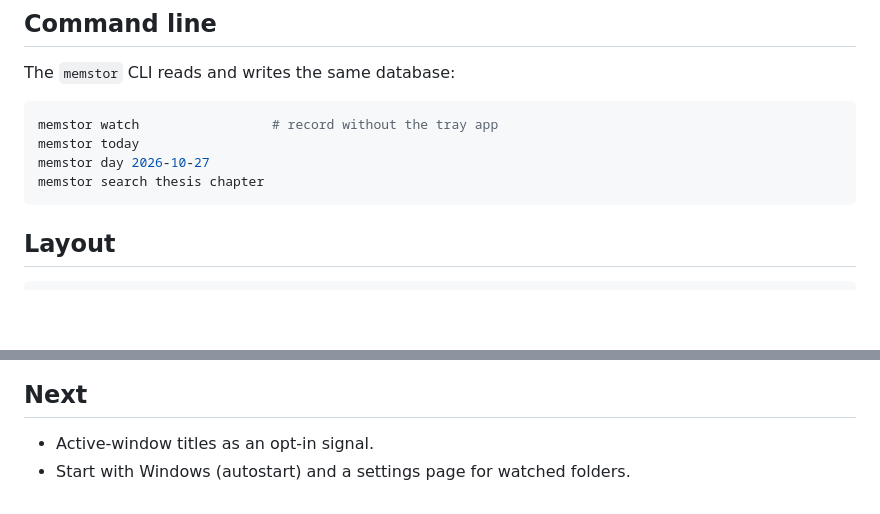
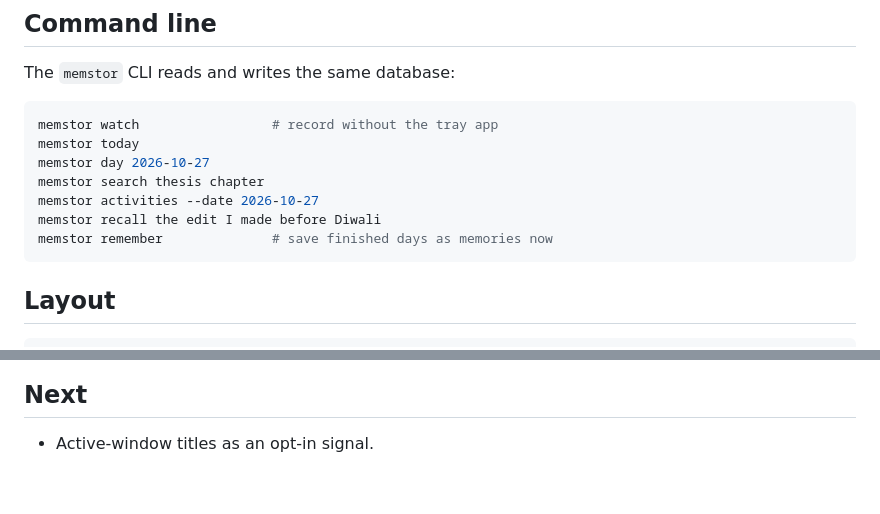
Before and after one commit to kartik82006/memStore, a Markdown page: README.md, 2 parts joined by grey strips. GitHub-like rendering; blank space fills up the shorter version.

````diff
--- a/README.md
+++ b/README.md
@@ -98,6 +129,9 @@ memstor watch                 # record without the tray app
 memstor today
 memstor day 2026-10-27
 memstor search thesis chapter
+memstor activities --date 2026-10-27
+memstor recall the edit I made before Diwali
+memstor remember              # save finished days as memories now
 ```
 
 ## Layout
@@ -129,4 +163,3 @@ On Linux the app needs `libwebkit2gtk-4.1-dev libayatana-appindicator3-dev librs
 ## Next
 
 - Active-window titles as an opt-in signal.
-- Start with Windows (autostart) and a settings page for watched folders.
````
Also changed, not shown: other parts of README.md (+31 -0 lines), docs/recall.png (added), docs/settings.png (added), 15 other files.
